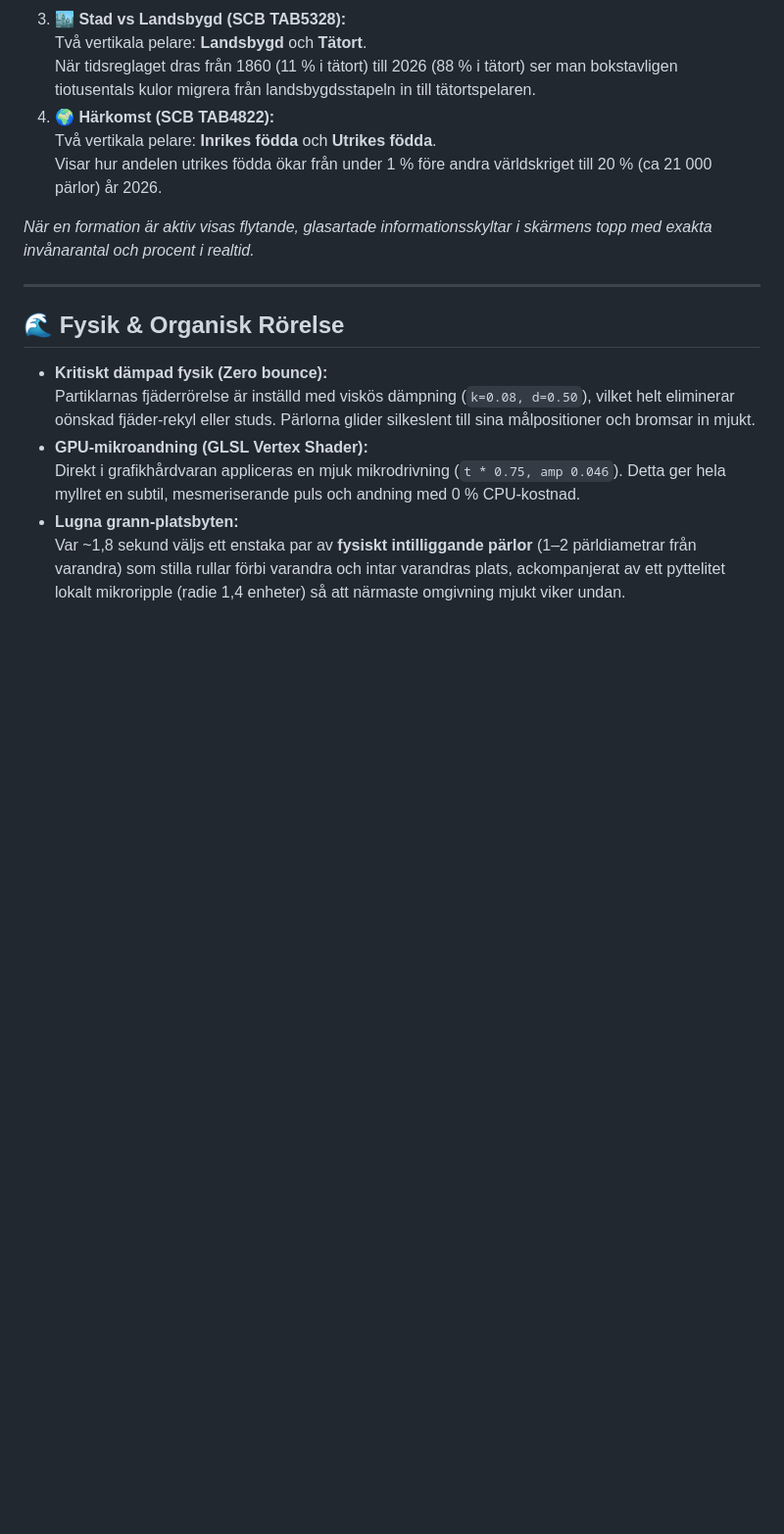
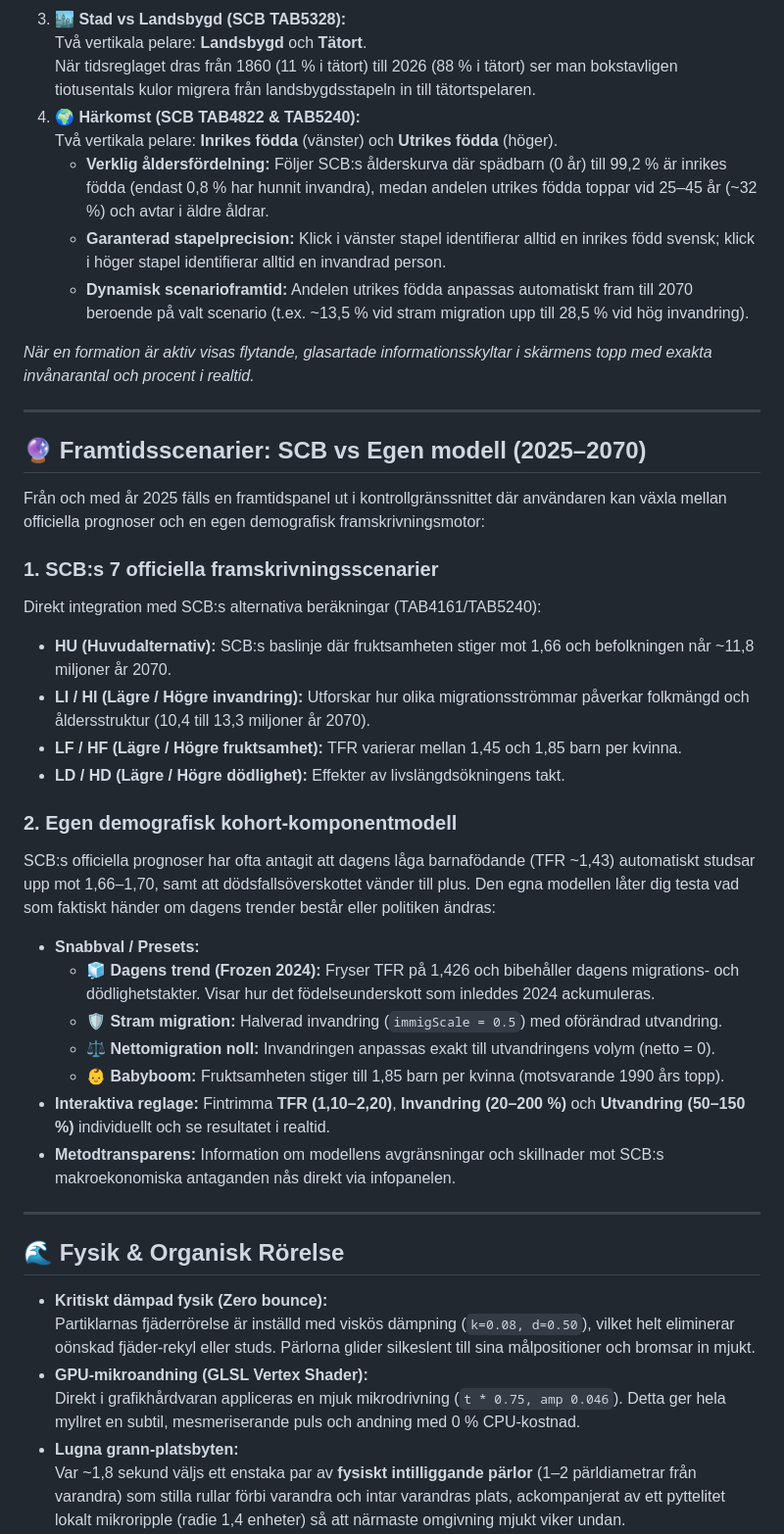
Before and after one commit to martin-priv/befolkningen, a Markdown page: README.md, the part around one of its changes. Shown at 98% size. Rendered like a GitHub page; blank space fills up the shorter version.

```diff
--- a/README.md
+++ b/README.md
@@ -39,11 +39,36 @@ I kontrollpanelen kan du när som helst omvandla burken till specialdesignade da
 3. **🏙️ Stad vs Landsbygd (SCB TAB5328):**
    Två vertikala pelare: **Landsbygd** och **Tätort**.
    När tidsreglaget dras från 1860 (11 % i tätort) till 2026 (88 % i tätort) ser man bokstavligen tiotusentals kulor migrera från landsbygdsstapeln in till tätortspelaren.
-4. **🌍 Härkomst (SCB TAB4822):**
-   Två vertikala pelare: **Inrikes födda** och **Utrikes födda**.
-   Visar hur andelen utrikes födda ökar från under 1 % före andra världskriget till 20 % (ca 21 000 pärlor) år 2026.
+4. **🌍 Härkomst (SCB TAB4822 & TAB5240):**
+   Två vertikala pelare: **Inrikes födda** (vänster) och **Utrikes födda** (höger).
+   * **Verklig åldersfördelning:** Följer SCB:s ålderskurva där spädbarn (0 år) till 99,2 % är inrikes födda (endast 0,8 % har hunnit invandra), medan andelen utrikes födda toppar vid 25–45 år (~32 %) och avtar i äldre åldrar.
+   * **Garanterad stapelprecision:** Klick i vänster stapel identifierar alltid en inrikes född svensk; klick i höger stapel identifierar alltid en invandrad person.
+   * **Dynamisk scenarioframtid:** Andelen utrikes födda anpassas automatiskt fram till 2070 beroende på valt scenario (t.ex. ~13,5 % vid stram migration upp till 28,5 % vid hög invandring).
 
 *När en formation är aktiv visas flytande, glasartade informationsskyltar i skärmens topp med exakta invånarantal och procent i realtid.*
+
+---
+
+## 🔮 Framtidsscenarier: SCB vs Egen modell (2025–2070)
+
+Från och med år 2025 fälls en framtidspanel ut i kontrollgränssnittet där användaren kan växla mellan officiella prognoser och en egen demografisk framskrivningsmotor:
+
+### 1. SCB:s 7 officiella framskrivningsscenarier
+Direkt integration med SCB:s alternativa beräkningar (TAB4161/TAB5240):
+* **HU (Huvudalternativ):** SCB:s baslinje där fruktsamheten stiger mot 1,66 och befolkningen når ~11,8 miljoner år 2070.
+* **LI / HI (Lägre / Högre invandring):** Utforskar hur olika migrationsströmmar påverkar folkmängd och åldersstruktur (10,4 till 13,3 miljoner år 2070).
+* **LF / HF (Lägre / Högre fruktsamhet):** TFR varierar mellan 1,45 och 1,85 barn per kvinna.
+* **LD / HD (Lägre / Högre dödlighet):** Effekter av livslängdsökningens takt.
+
+### 2. Egen demografisk kohort-komponentmodell
+SCB:s officiella prognoser har ofta antagit att dagens låga barnafödande (TFR ~1,43) automatiskt studsar upp mot 1,66–1,70, samt att dödsfallsöverskottet vänder till plus. Den egna modellen låter dig testa vad som faktiskt händer om dagens trender består eller politiken ändras:
+* **Snabbval / Presets:**
+  * **🧊 Dagens trend (Frozen 2024):** Fryser TFR på 1,426 och bibehåller dagens migrations- och dödlighetstakter. Visar hur det födelseunderskott som inleddes 2024 ackumuleras.
+  * **🛡️ Stram migration:** Halverad invandring (`immigScale = 0.5`) med oförändrad utvandring.
+  * **⚖️ Nettomigration noll:** Invandringen anpassas exakt till utvandringens volym (netto = 0).
+  * **👶 Babyboom:** Fruktsamheten stiger till 1,85 barn per kvinna (motsvarande 1990 års topp).
+* **Interaktiva reglage:** Fintrimma **TFR (1,10–2,20)**, **Invandring (20–200 %)** och **Utvandring (50–150 %)** individuellt och se resultatet i realtid.
+* **Metodtransparens:** Information om modellens avgränsningar och skillnader mot SCB:s makroekonomiska antaganden nås direkt via infopanelen.
 
 ---
 
```
Also changed, not shown: other parts of README.md (+34 -13 lines).
